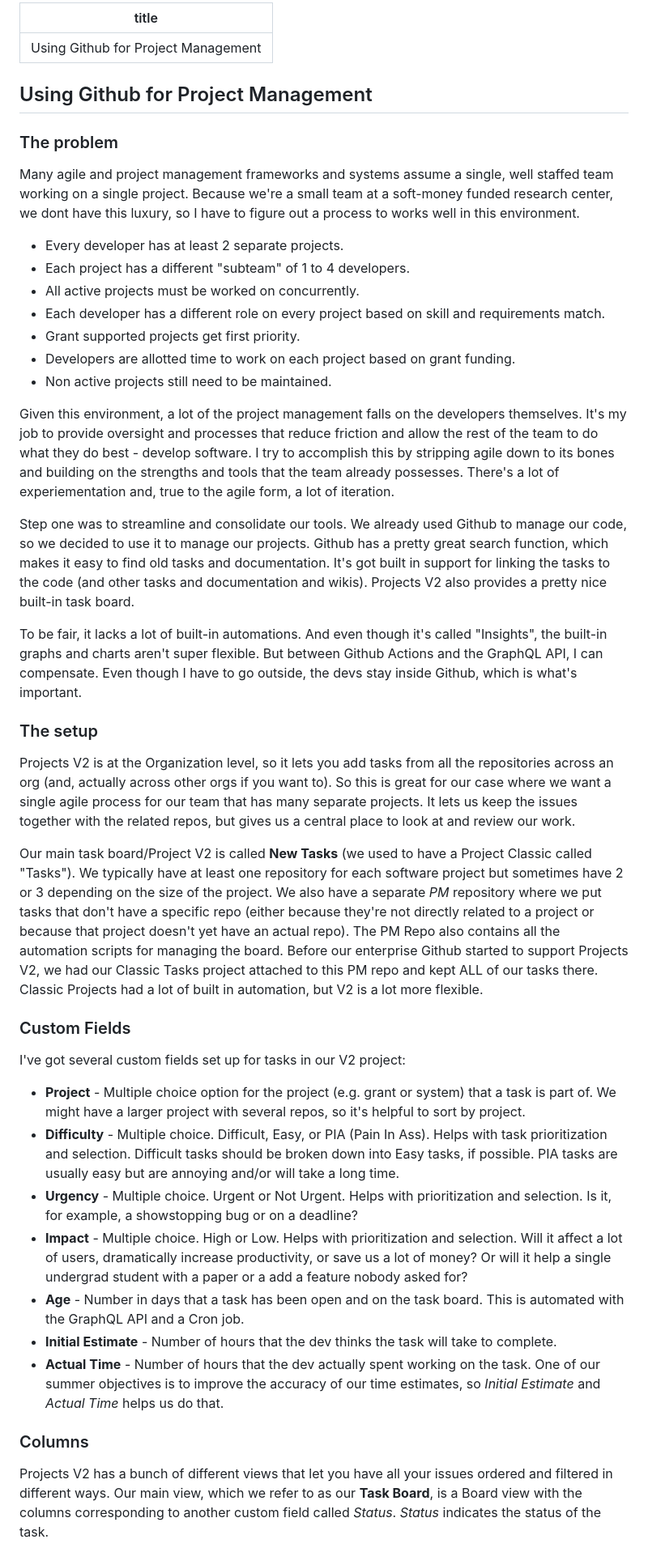
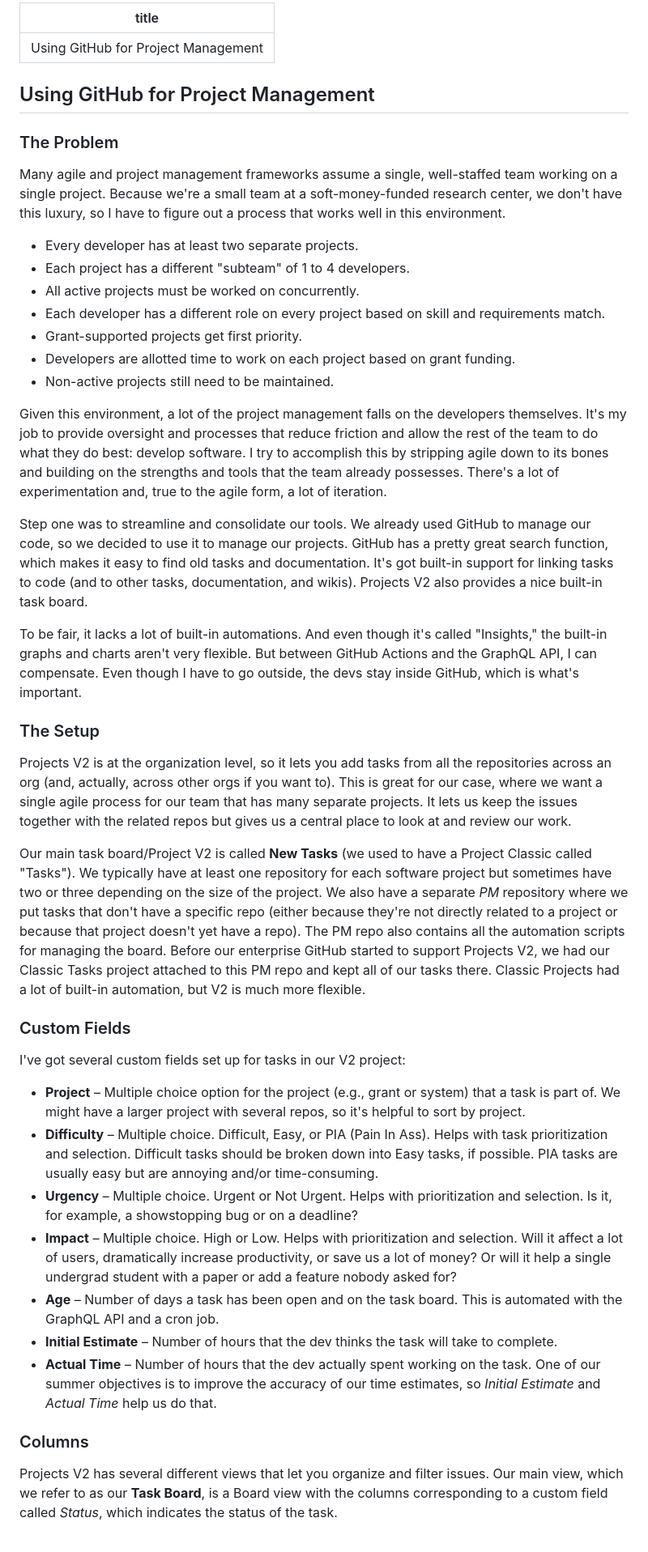
Before and after one commit to benserrette/html_website, a Markdown page: src/writings/github-project-management.md, the part around one of its changes. Shown at 81% size. Drawn GitHub-style.

Commit message:
Proofread github project management writeup

```diff
--- a/src/writings/github-project-management.md
+++ b/src/writings/github-project-management.md
@@ -1,46 +1,45 @@
 ---
-title: Using Github for Project Management
+title: Using GitHub for Project Management
 ---
+## Using GitHub for Project Management
 
-## Using Github for Project Management
+### The Problem
 
-### The problem
+Many agile and project management frameworks assume a single, well-staffed team working on a single project. Because we're a small team at a soft-money-funded research center, we don't have this luxury, so I have to figure out a process that works well in this environment.
 
-Many agile and project management frameworks and systems assume a single, well staffed team working on a single project.  Because we're a small team at a soft-money funded research center, we dont have this luxury, so I have to figure out a process to works well in this environment.
-
-- Every developer has at least 2 separate projects.
+- Every developer has at least two separate projects.
 - Each project has a different "subteam" of 1 to 4 developers.
 - All active projects must be worked on concurrently.
 - Each developer has a different role on every project based on skill and requirements match.
-- Grant supported projects get first priority.
+- Grant-supported projects get first priority.
 - Developers are allotted time to work on each project based on grant funding.
-- Non active projects still need to be maintained.
+- Non-active projects still need to be maintained.
 
-Given this environment, a lot of the project management falls on the developers themselves.  It's my job to provide oversight and processes that reduce friction and allow the rest of the team to do what they do best - develop software.  I try to accomplish this by stripping agile down to its bones and building on the strengths and tools that the team already possesses.  There's a lot of experiementation and, true to the agile form, a lot of iteration.
+Given this environment, a lot of the project management falls on the developers themselves. It's my job to provide oversight and processes that reduce friction and allow the rest of the team to do what they do best: develop software. I try to accomplish this by stripping agile down to its bones and building on the strengths and tools that the team already possesses. There's a lot of experimentation and, true to the agile form, a lot of iteration.
 
-Step one was to streamline and consolidate our tools.  We already used Github to manage our code, so we decided to use it to manage our projects. Github has a pretty great search function, which makes it easy to find old tasks and documentation.  It's got built in support for linking the tasks to the code (and other tasks and documentation and wikis).  Projects V2 also provides a pretty nice built-in task board.
+Step one was to streamline and consolidate our tools. We already used GitHub to manage our code, so we decided to use it to manage our projects. GitHub has a pretty great search function, which makes it easy to find old tasks and documentation. It's got built-in support for linking tasks to code (and to other tasks, documentation, and wikis). Projects V2 also provides a nice built-in task board.
 
-To be fair, it lacks a lot of built-in automations.  And even though it's called "Insights", the built-in graphs and charts aren't super flexible.  But between Github Actions and the GraphQL API, I can compensate.  Even though I have to go outside, the devs stay inside Github, which is what's important.
+To be fair, it lacks a lot of built-in automations. And even though it's called "Insights," the built-in graphs and charts aren't very flexible. But between GitHub Actions and the GraphQL API, I can compensate. Even though I have to go outside, the devs stay inside GitHub, which is what's important.
 
-### The setup
+### The Setup
 
-Projects V2 is at the Organization level, so it lets you add tasks from all the repositories across an org (and, actually across other orgs if you want to). So this is great for our case where we want a single agile process for our team that has many separate projects.  It lets us keep the issues together with the related repos, but gives us a central place to look at and review our work.
+Projects V2 is at the organization level, so it lets you add tasks from all the repositories across an org (and, actually, across other orgs if you want to). This is great for our case, where we want a single agile process for our team that has many separate projects. It lets us keep the issues together with the related repos but gives us a central place to look at and review our work.
 
-Our main task board/Project V2 is called **New Tasks** (we used to have a Project Classic called "Tasks").  We typically have at least one repository for each software project but sometimes have 2 or 3 depending on the size of the project.  We also have a separate *PM* repository where we put tasks that don't have a specific repo (either because they're not directly related to a project or because that project doesn't yet have an actual repo).  The PM Repo also contains all the automation scripts for managing the board.  Before our enterprise Github started to support Projects V2, we had our Classic Tasks project attached to this PM repo and kept ALL of our tasks there.  Classic Projects had a lot of built in automation, but V2 is a lot more flexible.
+Our main task board/Project V2 is called **New Tasks** (we used to have a Project Classic called "Tasks"). We typically have at least one repository for each software project but sometimes have two or three depending on the size of the project. We also have a separate *PM* repository where we put tasks that don't have a specific repo (either because they're not directly related to a project or because that project doesn't yet have a repo). The PM repo also contains all the automation scripts for managing the board. Before our enterprise GitHub started to support Projects V2, we had our Classic Tasks project attached to this PM repo and kept all of our tasks there. Classic Projects had a lot of built-in automation, but V2 is much more flexible.
 
 ### Custom Fields
 
 I've got several custom fields set up for tasks in our V2 project:
 
-- **Project** - Multiple choice option for the project (e.g. grant or system) that a task is part of.  We might have a larger project with several repos, so it's helpful to sort by project.
-- **Difficulty** - Multiple choice.  Difficult, Easy, or PIA (Pain In Ass).  Helps with task prioritization and selection.  Difficult tasks should be broken down into Easy tasks, if possible.  PIA tasks are usually easy but are annoying and/or will take a long time.
-- **Urgency** - Multiple choice.  Urgent or Not Urgent.  Helps with prioritization and selection.  Is it, for example, a showstopping bug or on a deadline?
-- **Impact** - Multiple choice. High or Low.  Helps with prioritization and selection.  Will it affect a lot of users, dramatically increase productivity, or save us a lot of money?  Or will it help a single undergrad student with a paper or a add a feature nobody asked for?
-- **Age** - Number in days that a task has been open and on the task board.  This is automated with the GraphQL API and a Cron job.
-- **Initial Estimate** - Number of hours that the dev thinks the task will take to complete.
-- **Actual Time** - Number of hours that the dev actually spent working on the task.  One of our summer objectives is to improve the accuracy of our time estimates, so *Initial Estimate* and *Actual Time* helps us do that.
+- **Project** – Multiple choice option for the project (e.g., grant or system) that a task is part of. We might have a larger project with several repos, so it's helpful to sort by project.
+- **Difficulty** – Multiple choice. Difficult, Easy, or PIA (Pain In Ass). Helps with task prioritization and selection. Difficult tasks should be broken down into Easy tasks, if possible. PIA tasks are usually easy but are annoying and/or time-consuming.
+- **Urgency** – Multiple choice. Urgent or Not Urgent. Helps with prioritization and selection. Is it, for example, a showstopping bug or on a deadline?
+- **Impact** – Multiple choice. High or Low. Helps with prioritization and selection. Will it affect a lot of users, dramatically increase productivity, or save us a lot of money? Or will it help a single undergrad student with a paper or add a feature nobody asked for?
+- **Age** – Number of days a task has been open and on the task board. This is automated with the GraphQL API and a cron job.
+- **Initial Estimate** – Number of hours that the dev thinks the task will take to complete.
+- **Actual Time** – Number of hours that the dev actually spent working on the task. One of our summer objectives is to improve the accuracy of our time estimates, so *Initial Estimate* and *Actual Time* help us do that.
 
 ### Columns
 
-Projects V2 has a bunch of different views that let you have all your issues ordered and filtered in different ways.  Our main view, which we refer to as our **Task Board**, is a Board view with the columns corresponding to another custom field called *Status*.  *Status* indicates the status of the task.
+Projects V2 has several different views that let you organize and filter issues. Our main view, which we refer to as our **Task Board**, is a Board view with the columns corresponding to a custom field called *Status*, which indicates the status of the task.
 
```
Also changed, not shown: other parts of src/writings/github-project-management.md (+28 -27 lines).
